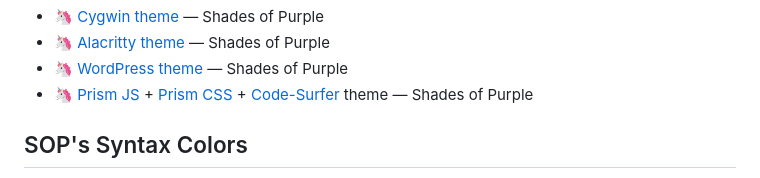
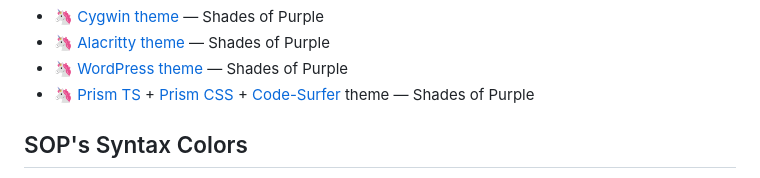
Before and after one commit to ahmadawais/shades-of-purple-vscode, a Markdown page: readme.md, the part around the change. Drawn GitHub-style.

Commit message:
🐛 FIX: link

```diff
--- a/readme.md
+++ b/readme.md
@@ -243,7 +243,7 @@ I have built other `Shades of Purple` themes for different software. Here's a li
 - 🦄 [Cygwin theme](https://github.com/ahmadawais/Shades-of-Purple-Cygwin) — Shades of Purple
 - 🦄 [Alacritty theme](https://github.com/ahmadawais/shades-of-purple-alacritty) — Shades of Purple
 - 🦄 [WordPress theme](https://ahmadawais.com/shades-of-purple-wordpress/) — Shades of Purple
-- 🦄 [Prism JS](https://github.com/FormidableLabs/prism-react-renderer/blob/master/src/themes/shadesOfPurple.js) + [Prism CSS](https://codepen.io/ahmadawais/pen/mgjRRr?editors=0100#0) + [Code-Surfer](https://github.com/pomber/code-surfer#themes) theme — Shades of Purple
+- 🦄 [Prism TS](https://github.com/FormidableLabs/prism-react-renderer/blob/master/packages/prism-react-renderer/src/themes/shadesOfPurple.ts) + [Prism CSS](https://codepen.io/ahmadawais/pen/mgjRRr?editors=0100#0) + [Code-Surfer](https://github.com/pomber/code-surfer#themes) theme — Shades of Purple
 
 ## SOP's Syntax Colors
 
```
